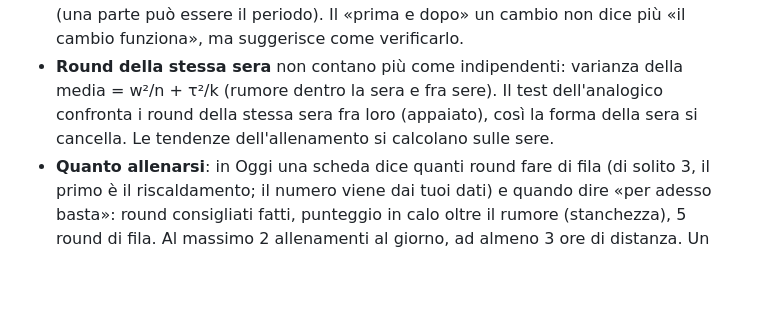
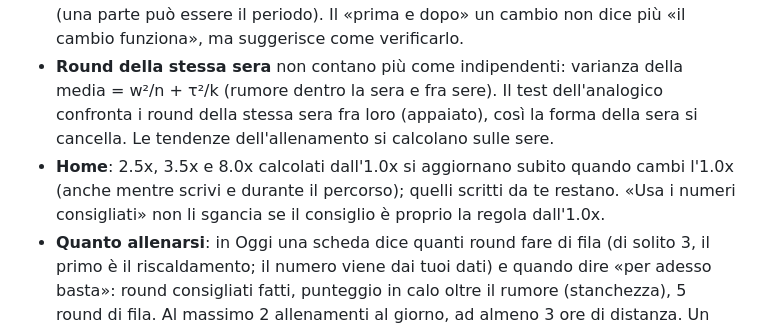
Before and after one commit to Yldaca/taratura-siege, a Markdown page: README.md, the part around the change. Drawn GitHub-style; blank space fills up the shorter version.

Commit message:
v8.6: note sui mirini che seguono l'1.0x

```diff
--- a/README.md
+++ b/README.md
@@ -18,6 +18,7 @@ Apri il link di GitHub Pages del repository, crea il tuo utente con email e pass
 - **Scegliere il migliore fra più numeri** (allenamento, partite, analogici, operatori) alza la soglia (Bonferroni): con 3 numeri 1,96, con 4 2,13.
 - **Partite**: se due numeri li hai usati in periodi separati, il consiglio si sposta la metà (una parte può essere il periodo). Il «prima e dopo» un cambio non dice più «il cambio funziona», ma suggerisce come verificarlo.
 - **Round della stessa sera** non contano più come indipendenti: varianza della media = w²/n + τ²/k (rumore dentro la sera e fra sere). Il test dell'analogico confronta i round della stessa sera fra loro (appaiato), così la forma della sera si cancella. Le tendenze dell'allenamento si calcolano sulle sere.
+- **Home**: 2.5x, 3.5x e 8.0x calcolati dall'1.0x si aggiornano subito quando cambi l'1.0x (anche mentre scrivi e durante il percorso); quelli scritti da te restano. «Usa i numeri consigliati» non li sgancia se il consiglio è proprio la regola dall'1.0x.
 - **Quanto allenarsi**: in Oggi una scheda dice quanti round fare di fila (di solito 3, il primo è il riscaldamento; il numero viene dai tuoi dati) e quando dire «per adesso basta»: round consigliati fatti, punteggio in calo oltre il rumore (stanchezza), 5 round di fila. Al massimo 2 allenamenti al giorno, ad almeno 3 ore di distanza. Un allenamento = i round fatti di fila (meno di 3 ore uno dall'altro): il riscaldamento e i confronti appaiati ora vanno per allenamento, non per giorno; nel test dell'analogico il riscaldamento non conta.
 - **Guida → «Dettagli statistici»**: modelli, varianze e covarianze di tutti i calcoli (anche perché la formula del K/D non ha un termine di covarianza).
 - **Margine all'80%** del flick solo da 6 round in su; la fiducia «alta» dipende da quanto è stretto il margine.
```
